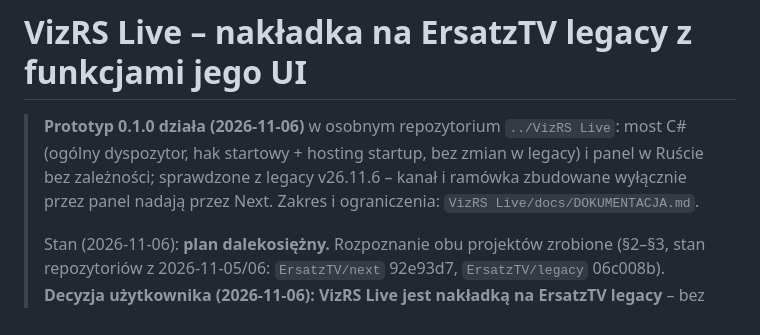
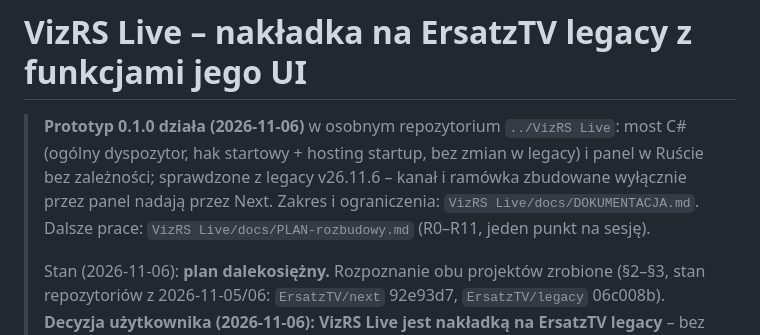
Before and after one commit to sdorpl/VizRS-CG-System, a Markdown page: docs/plany/PLAN-vizrs-live.md, the part around the change. Drawn GitHub-style.

Commit message:
Plan VizRS Live: odnośnik do planu rozbudowy R0–R11 w repozytorium VizRS Live
Co-Authored-By: Claude Opus 5.5 <noreply@anthropic.com>

```diff
--- a/docs/plany/PLAN-vizrs-live.md
+++ b/docs/plany/PLAN-vizrs-live.md
@@ -1,6 +1,6 @@
 # VizRS Live – nakładka na ErsatzTV legacy z funkcjami jego UI
 
-> **Prototyp 0.1.0 działa (2026-11-06)** w osobnym repozytorium `../VizRS Live`: most C# (ogólny dyspozytor, hak startowy + hosting startup, bez zmian w legacy) i panel w Ruście bez zależności; sprawdzone z legacy v26.11.6 – kanał i ramówka zbudowane wyłącznie przez panel nadają przez Next. Zakres i ograniczenia: `VizRS Live/docs/DOKUMENTACJA.md`.
+> **Prototyp 0.1.0 działa (2026-11-06)** w osobnym repozytorium `../VizRS Live`: most C# (ogólny dyspozytor, hak startowy + hosting startup, bez zmian w legacy) i panel w Ruście bez zależności; sprawdzone z legacy v26.11.6 – kanał i ramówka zbudowane wyłącznie przez panel nadają przez Next. Zakres i ograniczenia: `VizRS Live/docs/DOKUMENTACJA.md`. Dalsze prace: `VizRS Live/docs/PLAN-rozbudowy.md` (R0–R11, jeden punkt na sesję).
 >
 > Stan (2026-11-06): **plan dalekosiężny.** Rozpoznanie obu projektów zrobione (§2–§3, stan repozytoriów z 2026-11-05/06: `ErsatzTV/next` 92e93d7, `ErsatzTV/legacy` 06c008b). **Decyzja użytkownika (2026-11-06): VizRS Live jest nakładką na ErsatzTV legacy** – bez pisania własnego planisty, bazy i skanera („nie wymyślamy koła na nowo”), ale w zakresie funkcji UI legacy (§4). Dalsze decyzje (2026-11-06): **osobne repozytorium** (modułowość), **nic nie zgłaszamy do projektu ErsatzTV**, **cel: operator w ogóle nie korzysta z web GUI legacy** (§4.2). Etapów i terminu jeszcze nie ma – otwarte pytania w §5. Wizualizacja architektury i obu wersji dostępu do UI legacy (A/B, §4.1): [claude.ai/artifact/53Wbamc9qDDPJiBmrrSKws](https://claude.ai/artifact/53Wbamc9qDDPJiBmrrSKws).
 
```
